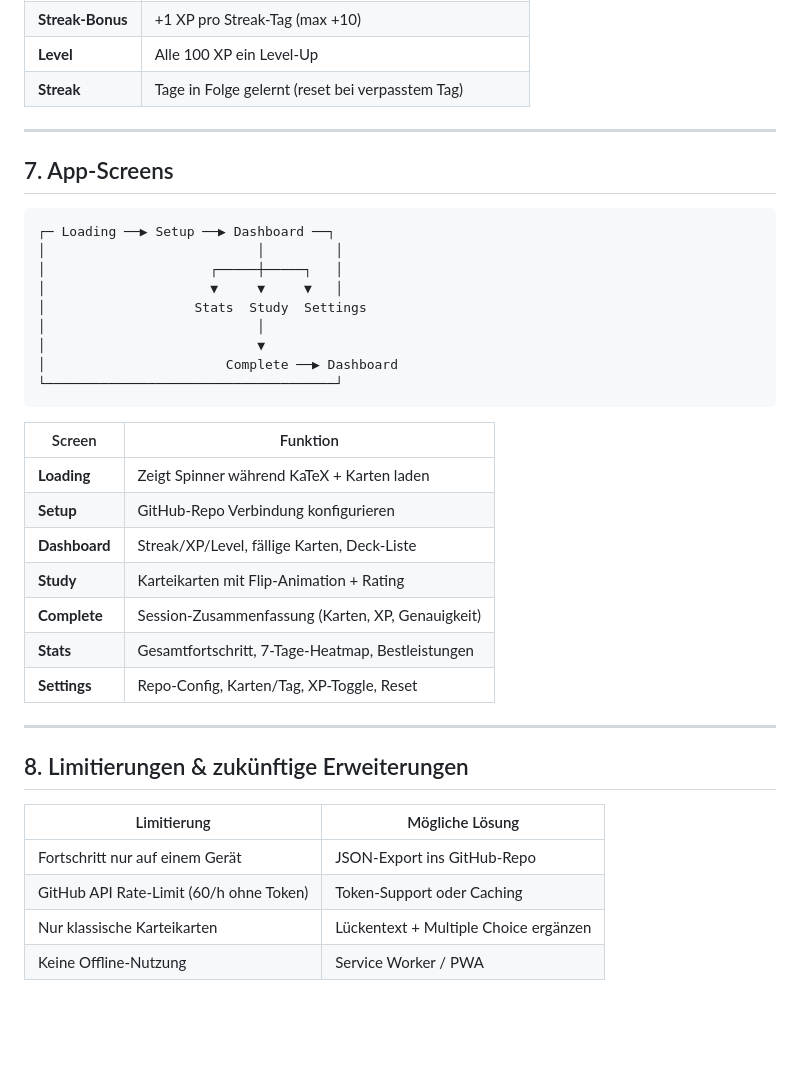
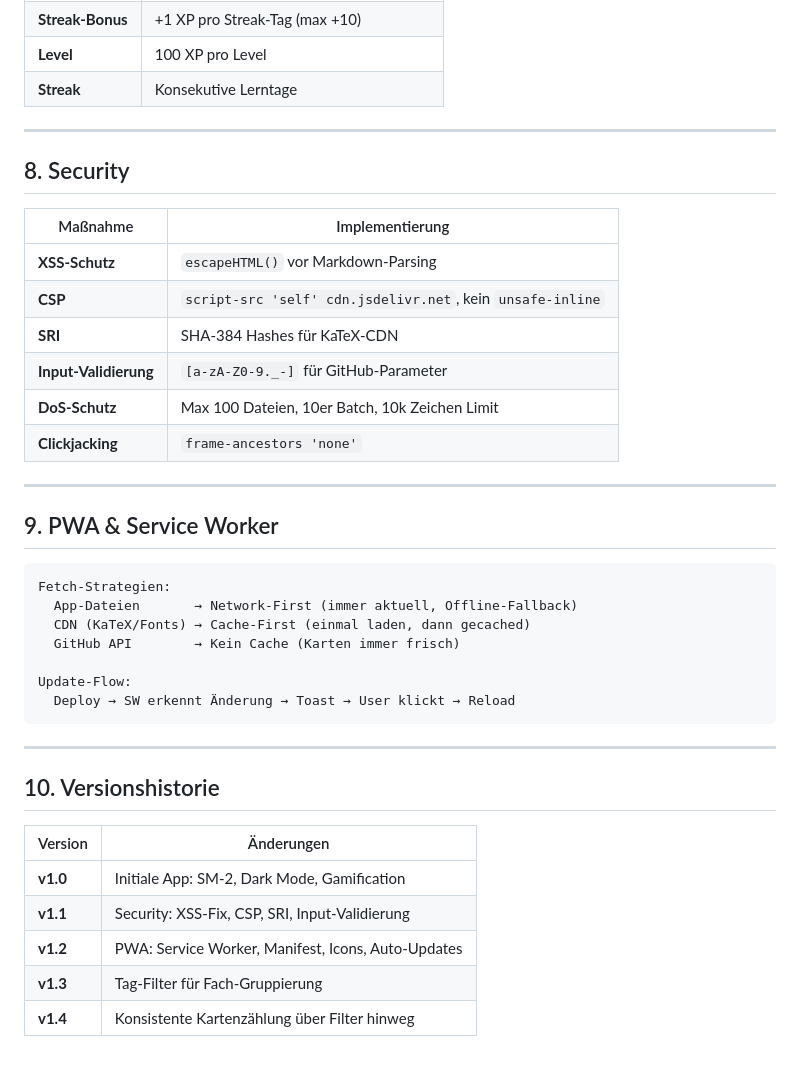
Before and after one commit to newtro2030/studycards, a Markdown page: ARCHITEKTUR.md, the part around one of its changes. Drawn GitHub-style; blank space fills up the shorter version.

````diff
--- a/ARCHITEKTUR.md
+++ b/ARCHITEKTUR.md
@@ -132,40 +173,42 @@ Intervall-Entwicklung bei "Gut":
 | **Streak-Bonus** | +1 XP pro Streak-Tag (max +10) |
-| **Level** | Alle 100 XP ein Level-Up |
-| **Streak** | Tage in Folge gelernt (reset bei verpasstem Tag) |
+| **Level** | 100 XP pro Level |
+| **Streak** | Konsekutive Lerntage |
 
 ---
 
-## 7. App-Screens
+## 8. Security
 
-```
-┌─ Loading ──▶ Setup ──▶ Dashboard ──┐
-│                           │         │
-│                     ┌─────┼─────┐   │
-│                     ▼     ▼     ▼   │
-│                   Stats  Study  Settings
-│                           │
-│                           ▼
-│                       Complete ──▶ Dashboard
-└─────────────────────────────────────┘
-```
-
-| Screen | Funktion |
-|--------|----------|
-| **Loading** | Zeigt Spinner während KaTeX + Karten laden |
-| **Setup** | GitHub-Repo Verbindung konfigurieren |
-| **Dashboard** | Streak/XP/Level, fällige Karten, Deck-Liste |
-| **Study** | Karteikarten mit Flip-Animation + Rating |
-| **Complete** | Session-Zusammenfassung (Karten, XP, Genauigkeit) |
-| **Stats** | Gesamtfortschritt, 7-Tage-Heatmap, Bestleistungen |
-| **Settings** | Repo-Config, Karten/Tag, XP-Toggle, Reset |
+| Maßnahme | Implementierung |
+|----------|-----------------|
+| **XSS-Schutz** | `escapeHTML()` vor Markdown-Parsing |
+| **CSP** | `script-src 'self' cdn.jsdelivr.net`, kein `unsafe-inline` |
+| **SRI** | SHA-384 Hashes für KaTeX-CDN |
+| **Input-Validierung** | `[a-zA-Z0-9._-]` für GitHub-Parameter |
+| **DoS-Schutz** | Max 100 Dateien, 10er Batch, 10k Zeichen Limit |
+| **Clickjacking** | `frame-ancestors 'none'` |
 
 ---
 
-## 8. Limitierungen & zukünftige Erweiterungen
+## 9. PWA & Service Worker
 
-| Limitierung | Mögliche Lösung |
-|------------|----------------|
-| Fortschritt nur auf einem Gerät | JSON-Export ins GitHub-Repo |
-| GitHub API Rate-Limit (60/h ohne Token) | Token-Support oder Caching |
-| Nur klassische Karteikarten | Lückentext + Multiple Choice ergänzen |
-| Keine Offline-Nutzung | Service Worker / PWA |
+```
+Fetch-Strategien:
+  App-Dateien       → Network-First (immer aktuell, Offline-Fallback)
+  CDN (KaTeX/Fonts) → Cache-First (einmal laden, dann gecached)
+  GitHub API        → Kein Cache (Karten immer frisch)
+
+Update-Flow:
+  Deploy → SW erkennt Änderung → Toast → User klickt → Reload
+```
+
+---
+
+## 10. Versionshistorie
+
+| Version | Änderungen |
+|---------|------------|
+| **v1.0** | Initiale App: SM-2, Dark Mode, Gamification |
+| **v1.1** | Security: XSS-Fix, CSP, SRI, Input-Validierung |
+| **v1.2** | PWA: Service Worker, Manifest, Icons, Auto-Updates |
+| **v1.3** | Tag-Filter für Fach-Gruppierung |
+| **v1.4** | Konsistente Kartenzählung über Filter hinweg |
````
Also changed, not shown: other parts of ARCHITEKTUR.md (+82 -41 lines), README.md (added, +105 -0 lines).
